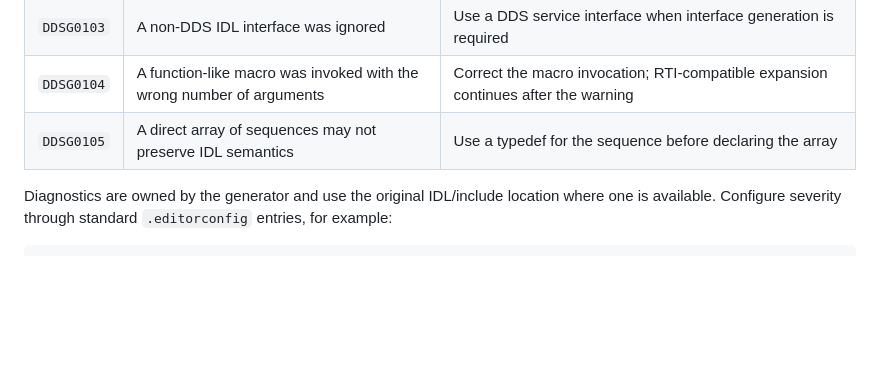
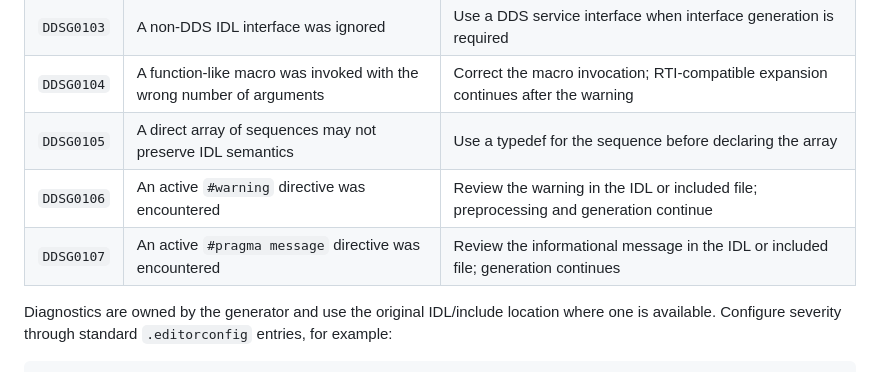
Before and after one commit to eNeRGy164/wireloom, a Markdown page: src/Wireloom.Dds.Generator/README.md, the part around the change. Rendered like a GitHub page; blank space fills up the shorter version.

Commit message:
Document preprocessor diagnostics

```diff
--- a/src/Wireloom.Dds.Generator/README.md
+++ b/src/Wireloom.Dds.Generator/README.md
@@ -136,6 +136,8 @@ pre-generation step.
 | `DDSG0103` | A non-DDS IDL interface was ignored                                  | Use a DDS service interface when interface generation is required                                |
 | `DDSG0104` | A function-like macro was invoked with the wrong number of arguments | Correct the macro invocation; RTI-compatible expansion continues after the warning               |
 | `DDSG0105` | A direct array of sequences may not preserve IDL semantics           | Use a typedef for the sequence before declaring the array                                        |
+| `DDSG0106` | An active `#warning` directive was encountered                       | Review the warning in the IDL or included file; preprocessing and generation continue             |
+| `DDSG0107` | An active `#pragma message` directive was encountered                | Review the informational message in the IDL or included file; generation continues               |
 
 Diagnostics are owned by the generator and use the original IDL/include
 location where one is available. Configure severity through standard
```
